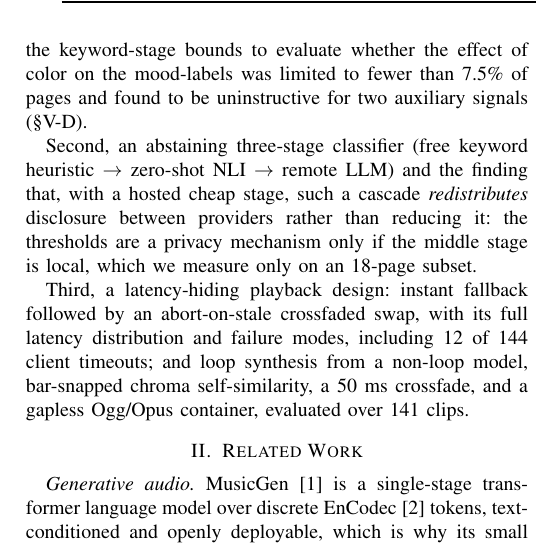
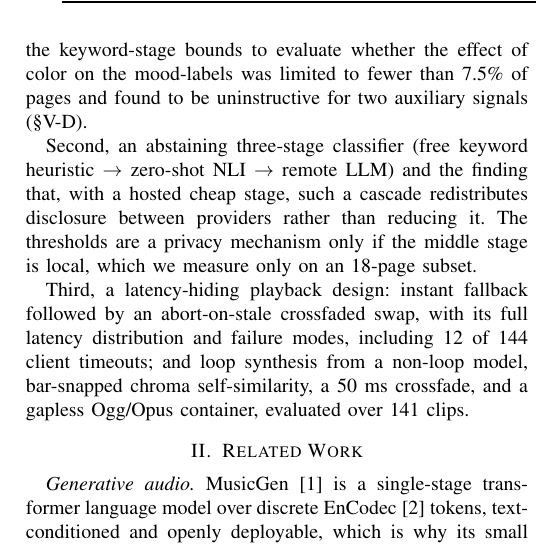
Before and after one commit to AyushK0808/web2music, a LaTeX paper (paper_2/main.tex): part of one column of page 2 of 9, cut so that both start at the same text. Compiled offline with pdfLaTeX.

Commit message:
Humanise introduction paragraphs 4-5

```diff
--- a/paper_2/main.tex
+++ b/paper_2/main.tex
@@ -209,15 +209,15 @@ uninstructive for two auxiliary signals (\S\ref{sec:res-signal-ablation}).
 
 Second, an abstaining three-stage classifier (free keyword heuristic $\to$
 zero-shot NLI $\to$ remote LLM) and the finding that, with a hosted cheap
-stage, such a cascade \emph{redistributes} disclosure between providers
-rather than reducing it: the thresholds are a privacy mechanism only if
-the middle stage is local, which we measure only on an 18-page subset.
+stage, such a cascade redistributes disclosure between providers rather than
+reducing it. The thresholds are a privacy mechanism only if the middle stage
+is local, which we measure only on an 18-page subset.
 
 Third, a latency-hiding playback design: instant fallback followed by an
-abort-on-stale crossfaded swap, with its full latency distribution and
-failure modes, including 12 of 144 client timeouts; and loop synthesis
-from a non-loop model, bar-snapped chroma self-similarity, a 50 ms
-crossfade, and a gapless Ogg/Opus container, evaluated over 141 clips.
+abort-on-stale crossfaded swap, with its full latency distribution and failure
+modes, including 12 of 144 client timeouts; and loop synthesis from a non-loop
+model, bar-snapped chroma self-similarity, a 50 ms crossfade, and a gapless
+Ogg/Opus container, evaluated over 141 clips.
 
 % ===========================================================================
 \section{Related Work}
```
